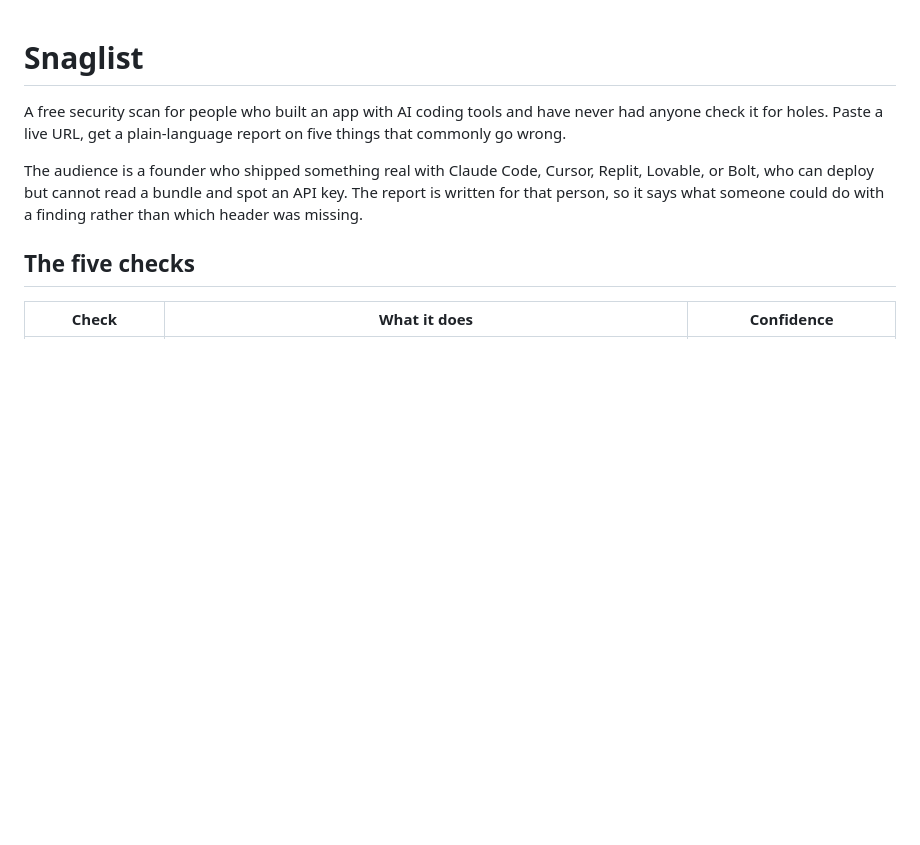
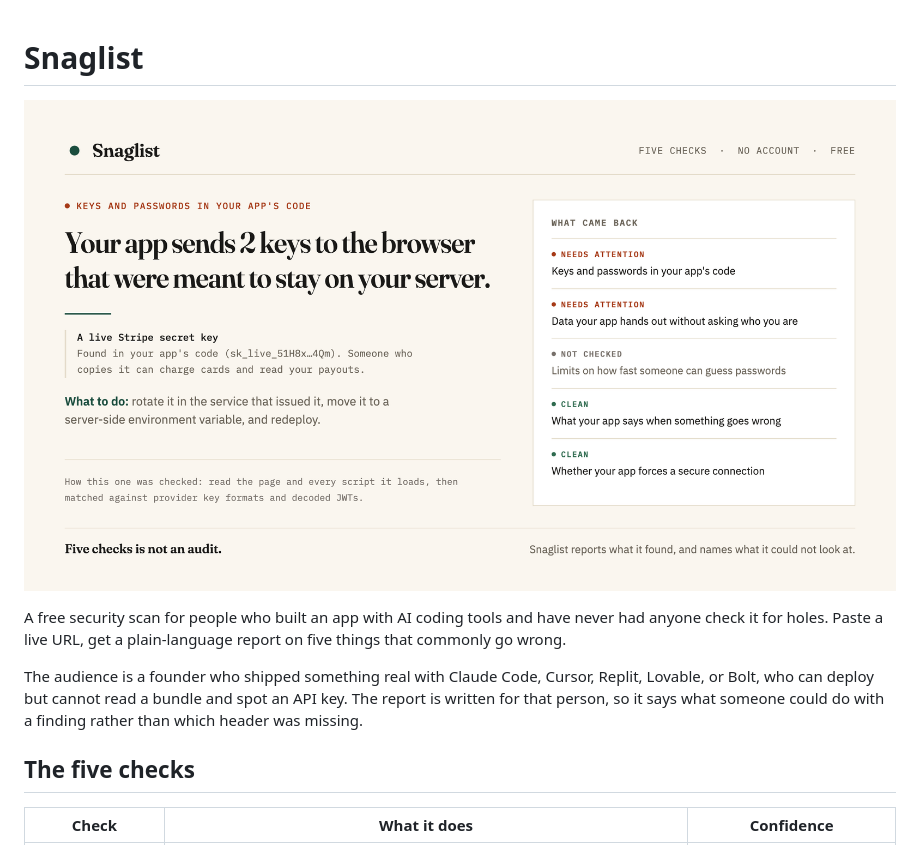
Before and after one commit to gshepptech/quietword, a Markdown page: README.md, the part around the change. Rendered like a GitHub page; pictures changed too: assets/hero.png (added); blank space fills up the shorter version.

Commit message:
docs(readme): add a hero image
Every string in it is lifted from the scanner rather than written for the
picture: the five check titles are the real TITLE constants, the finding is the
secrets check's own headline template, the evidence line uses the format
findLeak actually emits, and the remedy is the nextStep the check returns. A
mocked-up version would have read as a hollow simulation to anyone who has run
the thing.

It shows five checks because there are five checks. Two need attention, one is
not_checked, two are clean, which is the distribution the product exists to be
honest about. The footer says five checks is not an audit, because the image is
now the first claim the README makes and it should not be the one place that
overclaims.

Palette and faces are the committed ones. Warm paper and Fraunces are here
because a founder reading that their Stripe key is public should feel like they
are reading a letter, not watching a terminal fill with red.

```diff
--- a/README.md
+++ b/README.md
@@ -1,4 +1,6 @@
 # Snaglist
+
+![Snaglist report: a finding written in plain language, alongside the five checks and what each one came back as.](assets/hero.png)
 
 A free security scan for people who built an app with AI coding tools and have never had anyone check
 it for holes. Paste a live URL, get a plain-language report on five things that commonly go wrong.
```
